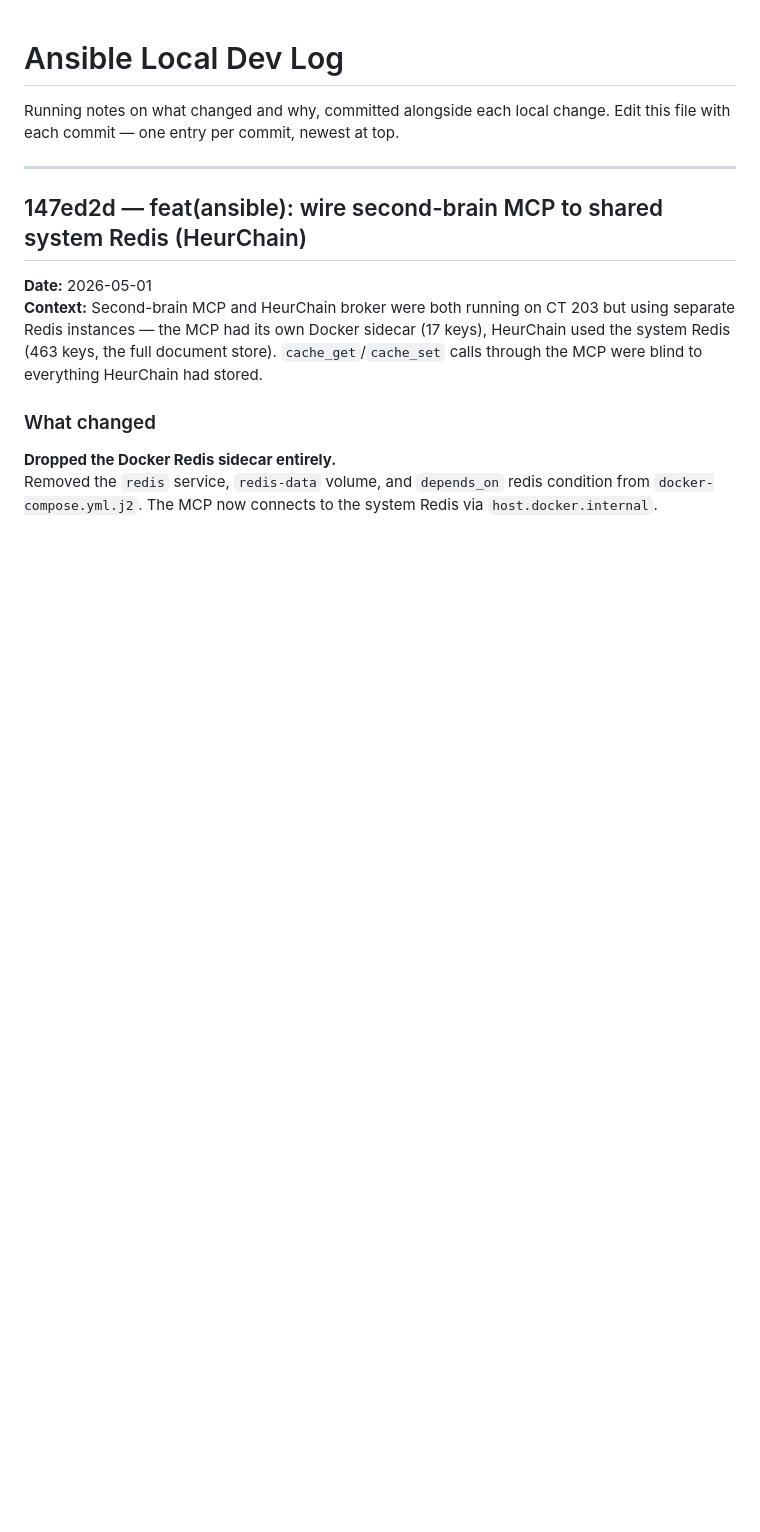
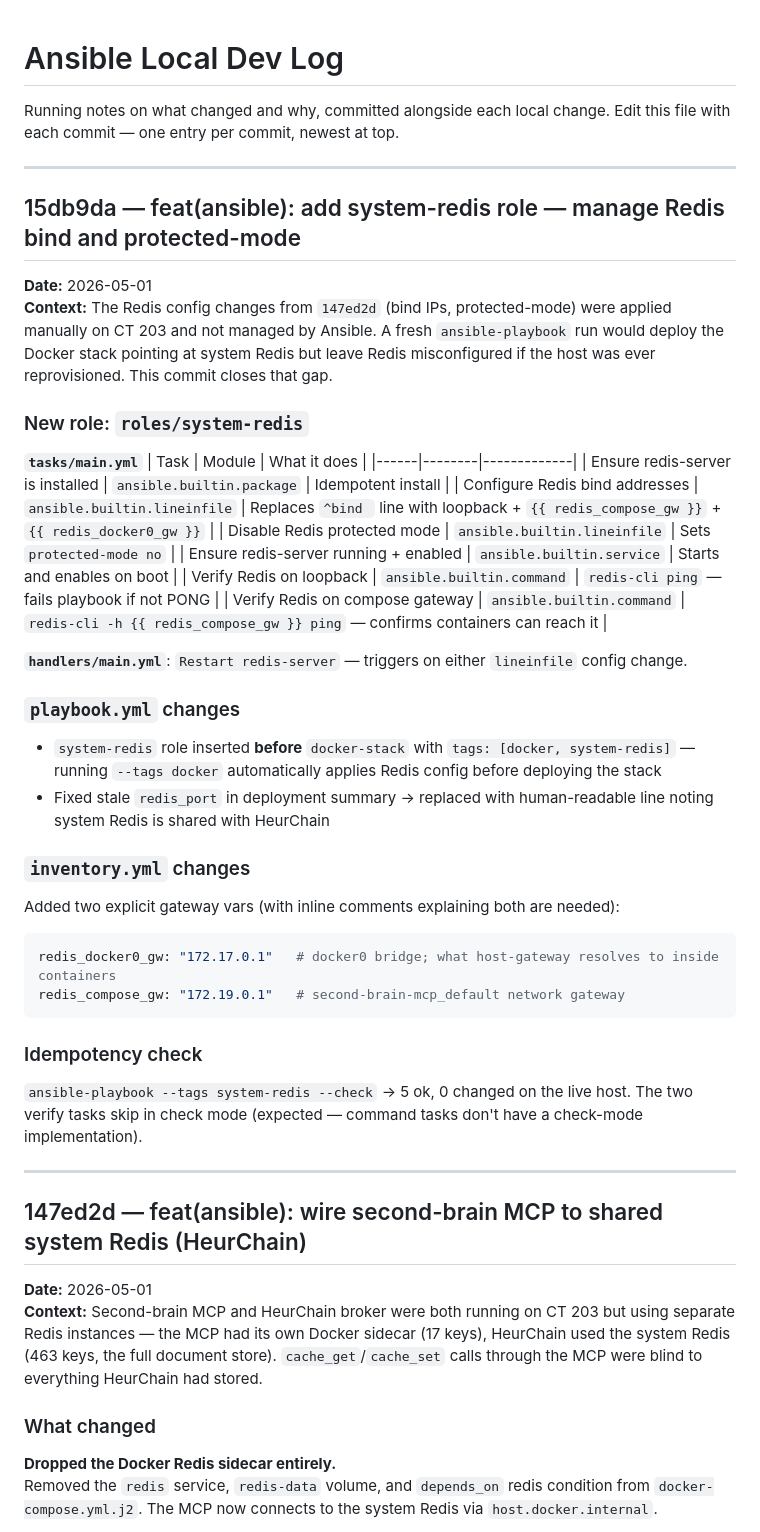
Before and after one commit to peterjohannmedina/heurchain, a Markdown page: LOCAL_DEVLOG.md, the part around the change. GitHub-like rendering; blank space fills up the shorter version.

Commit message:
docs(local): devlog entry for 15db9da — system-redis role
Co-Authored-By: Claude Sonnet 4.6 <noreply@anthropic.com>

````diff
--- a/LOCAL_DEVLOG.md
+++ b/LOCAL_DEVLOG.md
@@ -2,6 +2,46 @@
 
 Running notes on what changed and why, committed alongside each local change.
 Edit this file with each commit — one entry per commit, newest at top.
+
+---
+
+## 15db9da — feat(ansible): add system-redis role — manage Redis bind and protected-mode
+
+**Date:** 2026-05-01
+**Context:** The Redis config changes from `147ed2d` (bind IPs, protected-mode) were applied manually on CT 203 and not managed by Ansible. A fresh `ansible-playbook` run would deploy the Docker stack pointing at system Redis but leave Redis misconfigured if the host was ever reprovisioned. This commit closes that gap.
+
+### New role: `roles/system-redis`
+
+**`tasks/main.yml`**
+| Task | Module | What it does |
+|------|--------|-------------|
+| Ensure redis-server is installed | `ansible.builtin.package` | Idempotent install |
+| Configure Redis bind addresses | `ansible.builtin.lineinfile` | Replaces `^bind ` line with loopback + `{{ redis_compose_gw }}` + `{{ redis_docker0_gw }}` |
+| Disable Redis protected mode | `ansible.builtin.lineinfile` | Sets `protected-mode no` |
+| Ensure redis-server running + enabled | `ansible.builtin.service` | Starts and enables on boot |
+| Verify Redis on loopback | `ansible.builtin.command` | `redis-cli ping` — fails playbook if not PONG |
+| Verify Redis on compose gateway | `ansible.builtin.command` | `redis-cli -h {{ redis_compose_gw }} ping` — confirms containers can reach it |
+
+**`handlers/main.yml`**: `Restart redis-server` — triggers on either `lineinfile` config change.
+
+### `playbook.yml` changes
+
+- `system-redis` role inserted **before** `docker-stack` with `tags: [docker, system-redis]`
+  — running `--tags docker` automatically applies Redis config before deploying the stack
+- Fixed stale `redis_port` in deployment summary → replaced with human-readable line noting system Redis is shared with HeurChain
+
+### `inventory.yml` changes
+
+Added two explicit gateway vars (with inline comments explaining both are needed):
+```yaml
+redis_docker0_gw: "172.17.0.1"   # docker0 bridge; what host-gateway resolves to inside containers
+redis_compose_gw: "172.19.0.1"   # second-brain-mcp_default network gateway
+```
+
+### Idempotency check
+
+`ansible-playbook --tags system-redis --check` → 5 ok, 0 changed on the live host.
+The two verify tasks skip in check mode (expected — command tasks don't have a check-mode implementation).
 
 ---
 
````
